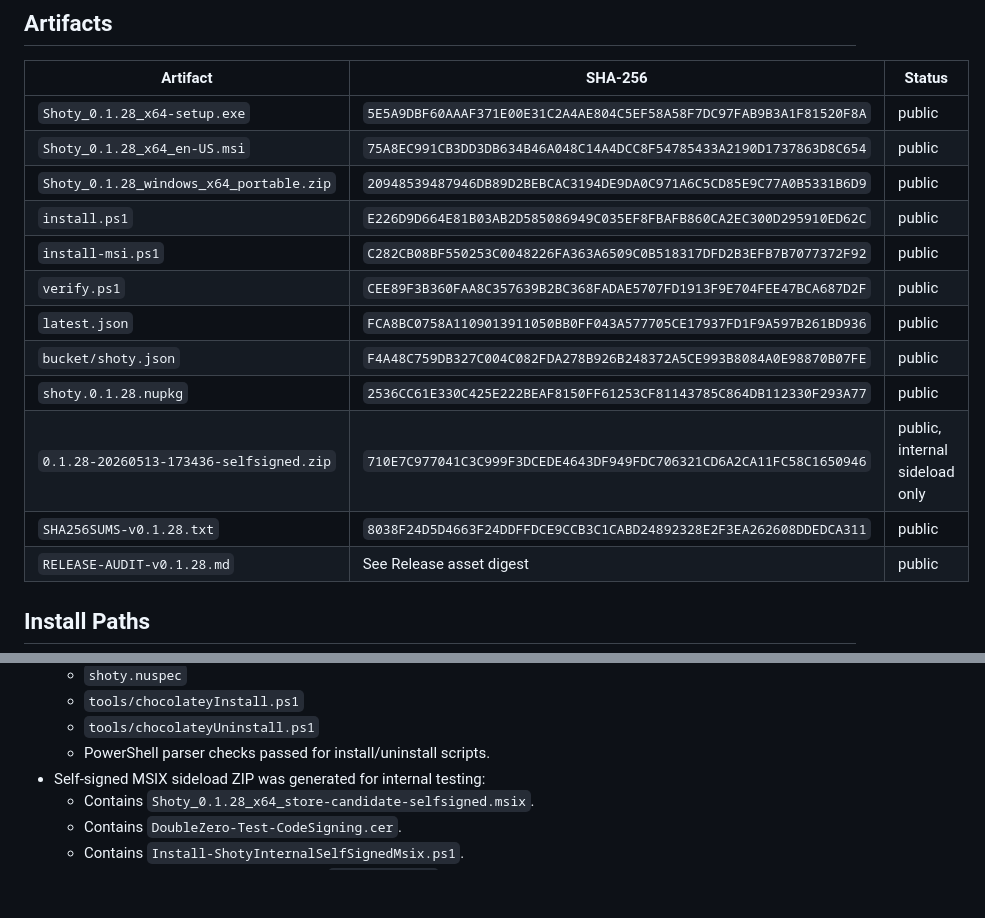
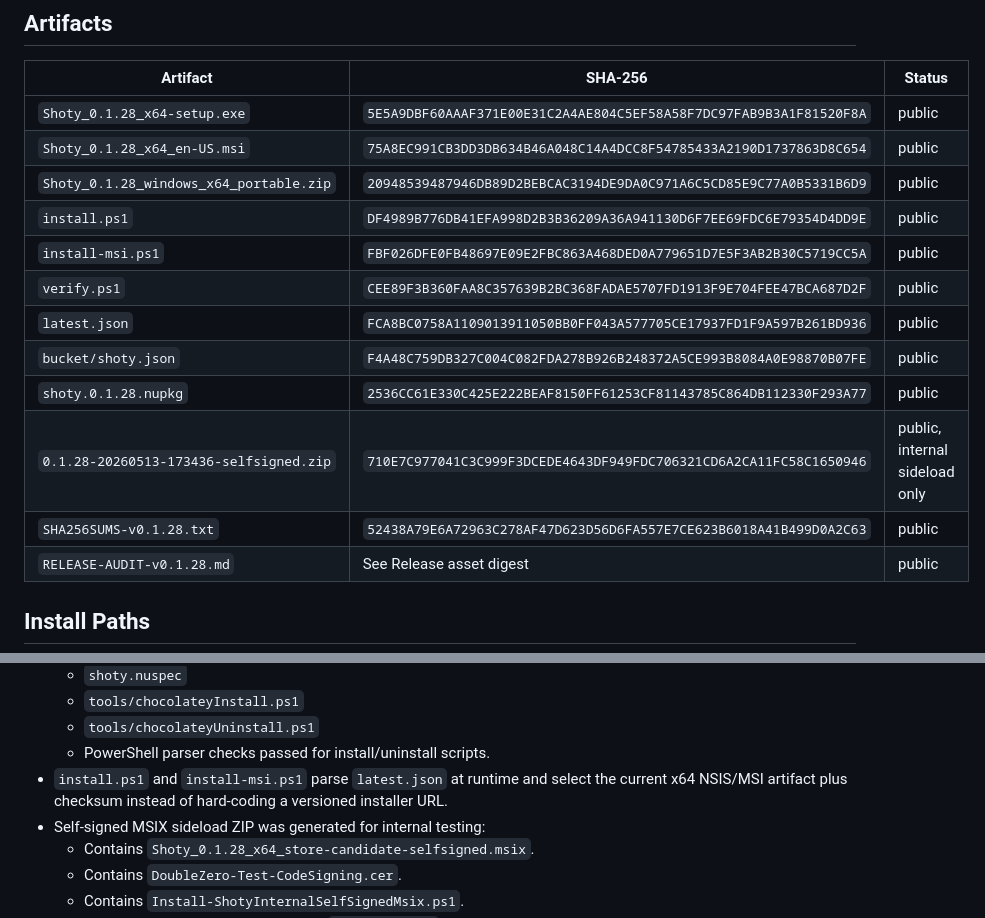
Before and after one commit to doublezero332/shoty-windows-releases, a Markdown page: RELEASE-AUDIT-v0.1.28.md, 2 parts joined by grey strips. Rendered like a GitHub page; blank space fills up the shorter version.

Commit message:
Make install scripts track latest manifest

```diff
--- a/RELEASE-AUDIT-v0.1.28.md
+++ b/RELEASE-AUDIT-v0.1.28.md
@@ -26,14 +26,14 @@ Public Windows beta release is live.
 | `Shoty_0.1.28_x64-setup.exe` | `5E5A9DBF60AAAF371E00E31C2A4AE804C5EF58A58F7DC97FAB9B3A1F81520F8A` | public |
 | `Shoty_0.1.28_x64_en-US.msi` | `75A8EC991CB3DD3DB634B46A048C14A4DCC8F54785433A2190D1737863D8C654` | public |
 | `Shoty_0.1.28_windows_x64_portable.zip` | `20948539487946DB89D2BEBCAC3194DE9DA0C971A6C5CD85E9C77A0B5331B6D9` | public |
-| `install.ps1` | `E226D9D664E81B03AB2D585086949C035EF8FBAFB860CA2EC300D295910ED62C` | public |
-| `install-msi.ps1` | `C282CB08BF550253C0048226FA363A6509C0B518317DFD2B3EFB7B7077372F92` | public |
+| `install.ps1` | `DF4989B776DB41EFA998D2B3B36209A36A941130D6F7EE69FDC6E79354D4DD9E` | public |
+| `install-msi.ps1` | `FBF026DFE0FB48697E09E2FBC863A468DED0A779651D7E5F3AB2B30C5719CC5A` | public |
 | `verify.ps1` | `CEE89F3B360FAA8C357639B2BC368FADAE5707FD1913F9E704FEE47BCA687D2F` | public |
 | `latest.json` | `FCA8BC0758A1109013911050BB0FF043A577705CE17937FD1F9A597B261BD936` | public |
 | `bucket/shoty.json` | `F4A48C759DB327C004C082FDA278B926B248372A5CE993B8084A0E98870B07FE` | public |
 | `shoty.0.1.28.nupkg` | `2536CC61E330C425E222BEAF8150FF61253CF81143785C864DB112330F293A77` | public |
 | `0.1.28-20260513-173436-selfsigned.zip` | `710E7C977041C3C999F3DCEDE4643DF949FDC706321CD6A2CA11FC58C1650946` | public, internal sideload only |
-| `SHA256SUMS-v0.1.28.txt` | `8038F24D5D4663F24DDFFDCE9CCB3C1CABD24892328E2F3EA262608DDEDCA311` | public |
+| `SHA256SUMS-v0.1.28.txt` | `52438A79E6A72963C278AF47D623D56D6FA557E7CE623B6018A41B499D0A2C63` | public |
 | `RELEASE-AUDIT-v0.1.28.md` | See Release asset digest | public |
 
 ## Install Paths
@@ -111,6 +111,7 @@ irm https://github.com/doublezero332/shoty-windows-releases/releases/download/v0
   - `tools/chocolateyInstall.ps1`
   - `tools/chocolateyUninstall.ps1`
   - PowerShell parser checks passed for install/uninstall scripts.
+- `install.ps1` and `install-msi.ps1` parse `latest.json` at runtime and select the current x64 NSIS/MSI artifact plus checksum instead of hard-coding a versioned installer URL.
 - Self-signed MSIX sideload ZIP was generated for internal testing:
   - Contains `Shoty_0.1.28_x64_store-candidate-selfsigned.msix`.
   - Contains `DoubleZero-Test-CodeSigning.cer`.
```
